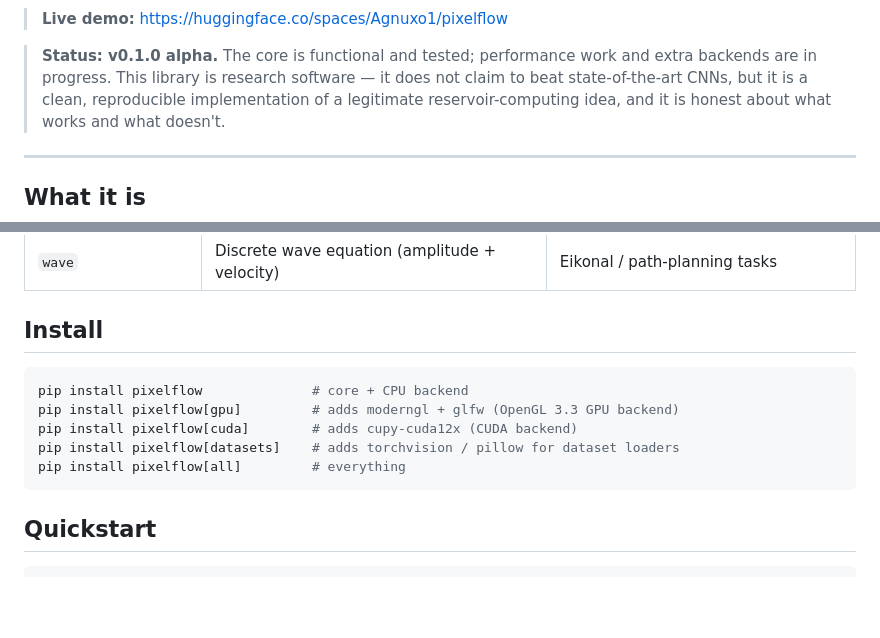
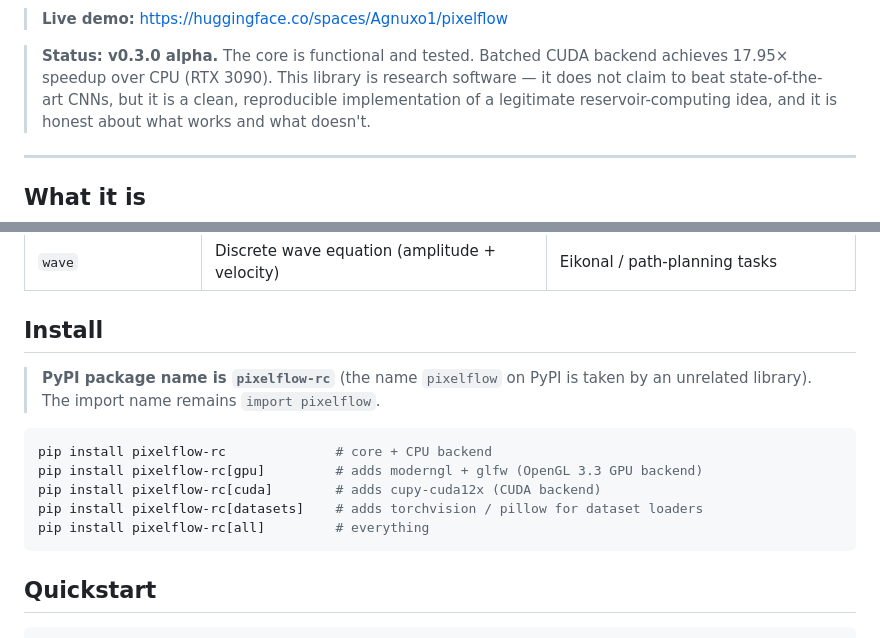
Before and after one commit to Agnuxo1/pixelflow, a Markdown page: README.md, 2 parts joined by grey strips. Drawn GitHub-style; blank space fills up the shorter version.

Commit message:
PyPI live: update README install instructions + PyPI badge
pixelflow-rc 0.3.0 published at https://pypi.org/project/pixelflow-rc/
- Add PyPI version badge (shields.io)
- Update install section: package name is pixelflow-rc, import is pixelflow
- Bump status line to v0.3.0 with 17.95x GPU speedup note

Co-Authored-By: Claude Opus 4.7 <noreply@anthropic.com>

````diff
--- a/README.md
+++ b/README.md
@@ -12,9 +13,9 @@ readout on top for image classification, PDE solving, and time-series tasks.
 
 > **Live demo:** <https://huggingface.co/spaces/Agnuxo1/pixelflow>
 
-> **Status: v0.1.0 alpha.** The core is functional and tested; performance work
-> and extra backends are in progress. This library is research software — it does
-> not claim to beat state-of-the-art CNNs, but it is a clean, reproducible
+> **Status: v0.3.0 alpha.** The core is functional and tested. Batched CUDA backend
+> achieves 17.95× speedup over CPU (RTX 3090). This library is research software — it
+> does not claim to beat state-of-the-art CNNs, but it is a clean, reproducible
 > implementation of a legitimate reservoir-computing idea, and it is honest about
 > what works and what doesn't.
 
@@ -43,12 +44,15 @@ Three built-in rules:
 
 ## Install
 
+> **PyPI package name is `pixelflow-rc`** (the name `pixelflow` on PyPI is taken
+> by an unrelated library). The import name remains `import pixelflow`.
+
 ```bash
-pip install pixelflow              # core + CPU backend
-pip install pixelflow[gpu]         # adds moderngl + glfw (OpenGL 3.3 GPU backend)
-pip install pixelflow[cuda]        # adds cupy-cuda12x (CUDA backend)
-pip install pixelflow[datasets]    # adds torchvision / pillow for dataset loaders
-pip install pixelflow[all]         # everything
+pip install pixelflow-rc              # core + CPU backend
+pip install pixelflow-rc[gpu]         # adds moderngl + glfw (OpenGL 3.3 GPU backend)
+pip install pixelflow-rc[cuda]        # adds cupy-cuda12x (CUDA backend)
+pip install pixelflow-rc[datasets]    # adds torchvision / pillow for dataset loaders
+pip install pixelflow-rc[all]         # everything
 ```
 
 ## Quickstart
````
Also changed, not shown: other parts of README.md (+1 -0 lines).
